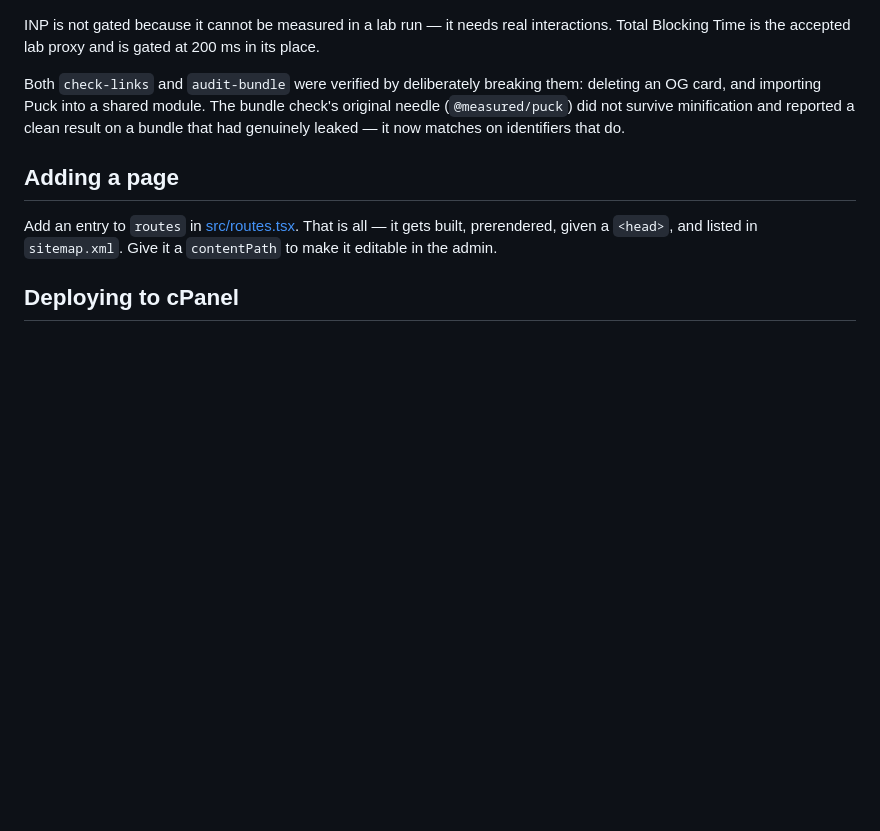
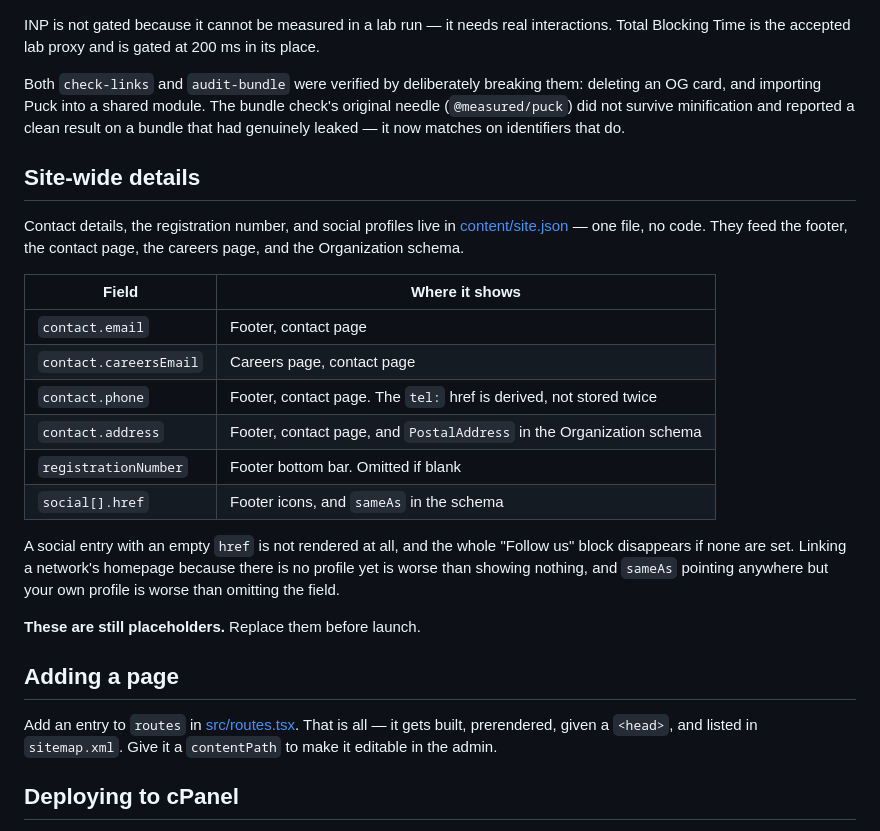
Before and after one commit to NayemulSCode/devsaheb, a Markdown page: README.md, the part around the change. Rendered like a GitHub page; blank space fills up the shorter version.

Commit message:
Document site-wide details in the README
The section was dropped from the previous commit: the heredoc that wrote it
tripped over backticks and produced nothing, while the commit itself still
succeeded.

Co-Authored-By: Claude Opus 5 <noreply@anthropic.com>

```diff
--- a/README.md
+++ b/README.md
@@ -181,6 +181,28 @@ check's original needle (`@measured/puck`) did not survive minification and
 reported a clean result on a bundle that had genuinely leaked — it now matches
 on identifiers that do.
 
+## Site-wide details
+
+Contact details, the registration number, and social profiles live in
+[content/site.json](content/site.json) — one file, no code. They feed the
+footer, the contact page, the careers page, and the Organization schema.
+
+| Field | Where it shows |
+|---|---|
+| `contact.email` | Footer, contact page |
+| `contact.careersEmail` | Careers page, contact page |
+| `contact.phone` | Footer, contact page. The `tel:` href is derived, not stored twice |
+| `contact.address` | Footer, contact page, and `PostalAddress` in the Organization schema |
+| `registrationNumber` | Footer bottom bar. Omitted if blank |
+| `social[].href` | Footer icons, and `sameAs` in the schema |
+
+A social entry with an empty `href` is not rendered at all, and the whole
+"Follow us" block disappears if none are set. Linking a network's homepage
+because there is no profile yet is worse than showing nothing, and `sameAs`
+pointing anywhere but your own profile is worse than omitting the field.
+
+**These are still placeholders.** Replace them before launch.
+
 ## Adding a page
 
 Add an entry to `routes` in [src/routes.tsx](src/routes.tsx). That is all — it
```
